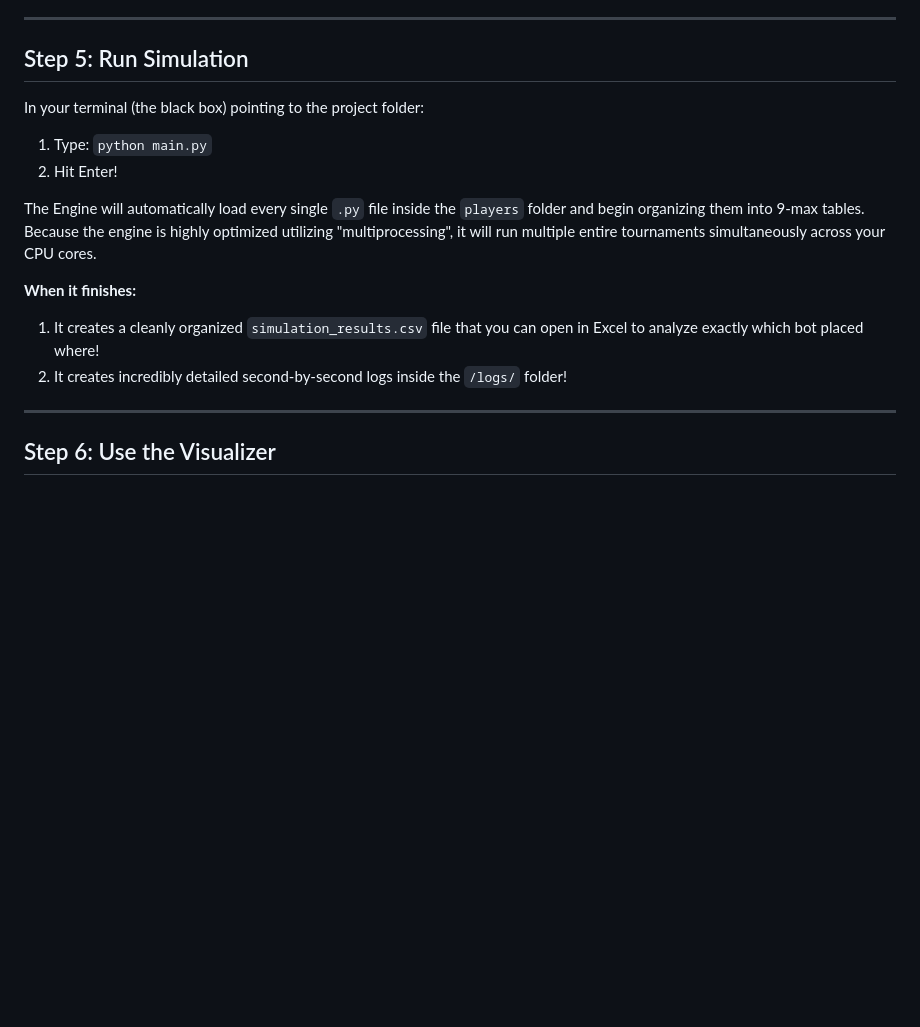
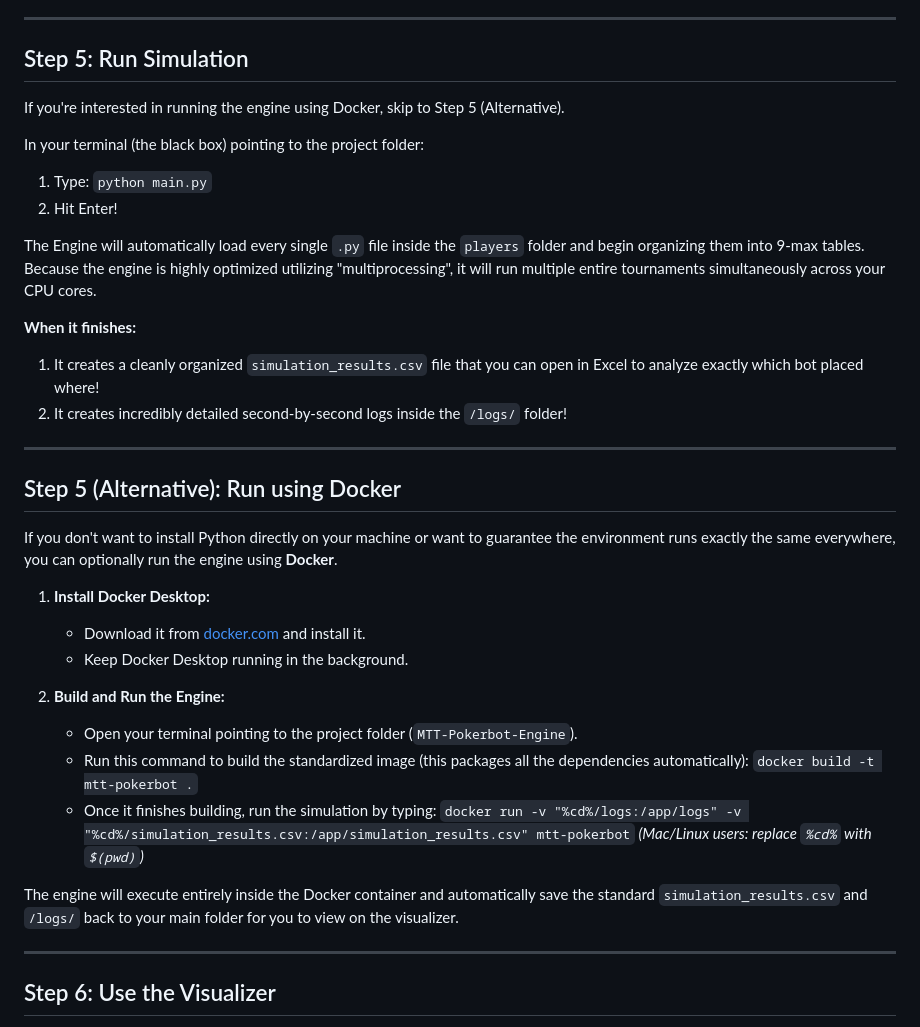
Before and after one commit to Alex-Addison/MTT-Pokerbot-Engine, a Markdown page: README.md, the part around one of its changes. Drawn GitHub-style; blank space fills up the shorter version.

Commit message:
Added Docker instructions to README.md

```diff
--- a/README.md
+++ b/README.md
@@ -100,6 +100,8 @@ It controls everything about the simulation:
 
 ## Step 5: Run Simulation
 
+If you're interested in running the engine using Docker, skip to Step 5 (Alternative).
+
 In your terminal (the black box) pointing to the project folder:
 1.  Type:
     `python main.py`
@@ -110,6 +112,26 @@ The Engine will automatically load every single `.py` file inside the `players`
 **When it finishes:**
 1.  It creates a cleanly organized `simulation_results.csv` file that you can open in Excel to analyze exactly which bot placed where!
 2.  It creates incredibly detailed second-by-second logs inside the `/logs/` folder!
+
+---
+
+## Step 5 (Alternative): Run using Docker
+
+If you don't want to install Python directly on your machine or want to guarantee the environment runs exactly the same everywhere, you can optionally run the engine using **Docker**.
+
+1. **Install Docker Desktop:**
+   - Download it from [docker.com](https://www.docker.com/products/docker-desktop/) and install it.
+   - Keep Docker Desktop running in the background.
+
+2. **Build and Run the Engine:**
+   - Open your terminal pointing to the project folder (`MTT-Pokerbot-Engine`).
+   - Run this command to build the standardized image (this packages all the dependencies automatically):
+     `docker build -t mtt-pokerbot .`
+   - Once it finishes building, run the simulation by typing:
+     `docker run -v "%cd%/logs:/app/logs" -v "%cd%/simulation_results.csv:/app/simulation_results.csv" mtt-pokerbot`
+     *(Mac/Linux users: replace `%cd%` with `$(pwd)`)*
+
+The engine will execute entirely inside the Docker container and automatically save the standard `simulation_results.csv` and `/logs/` back to your main folder for you to view on the visualizer.
 
 ---
 
```
Also changed, not shown: other parts of README.md (+1 -1 lines).
